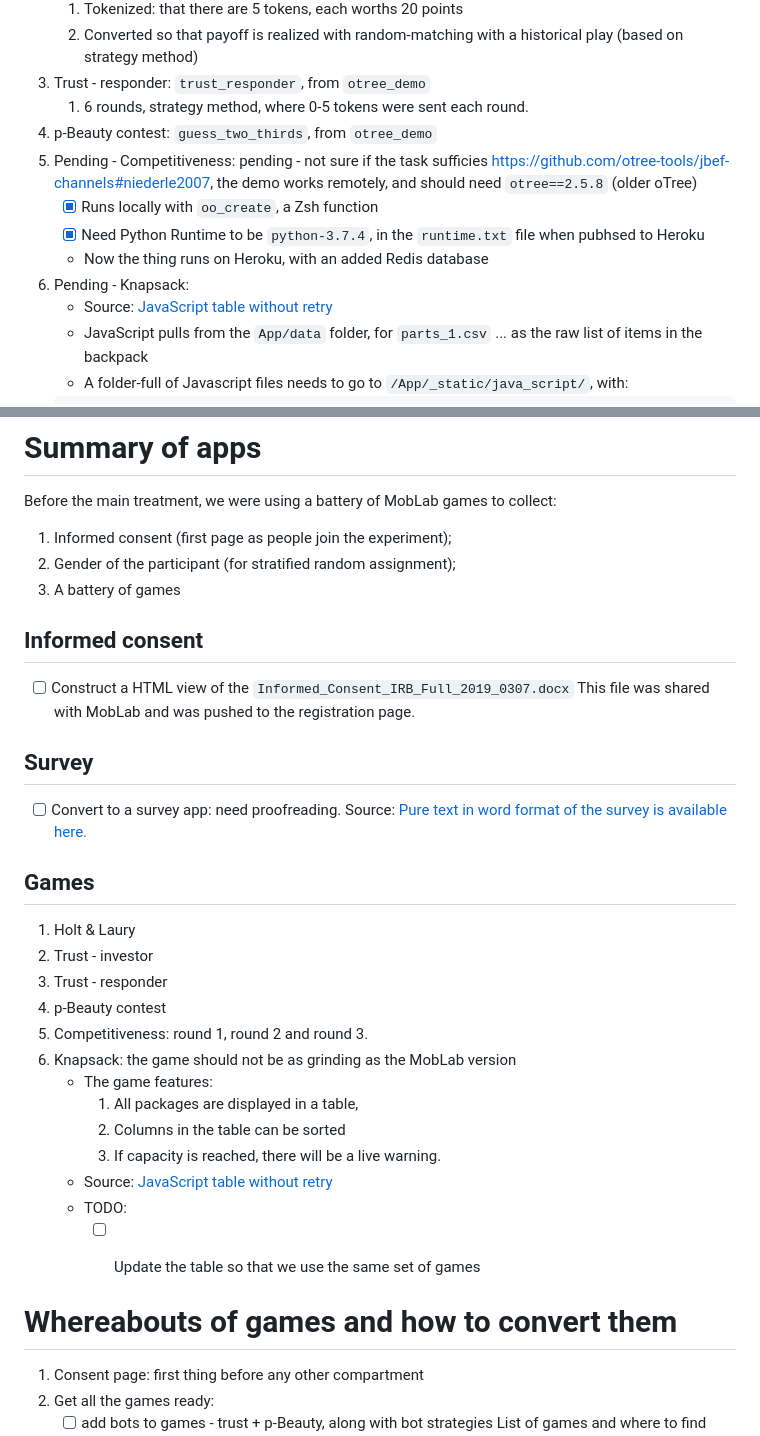
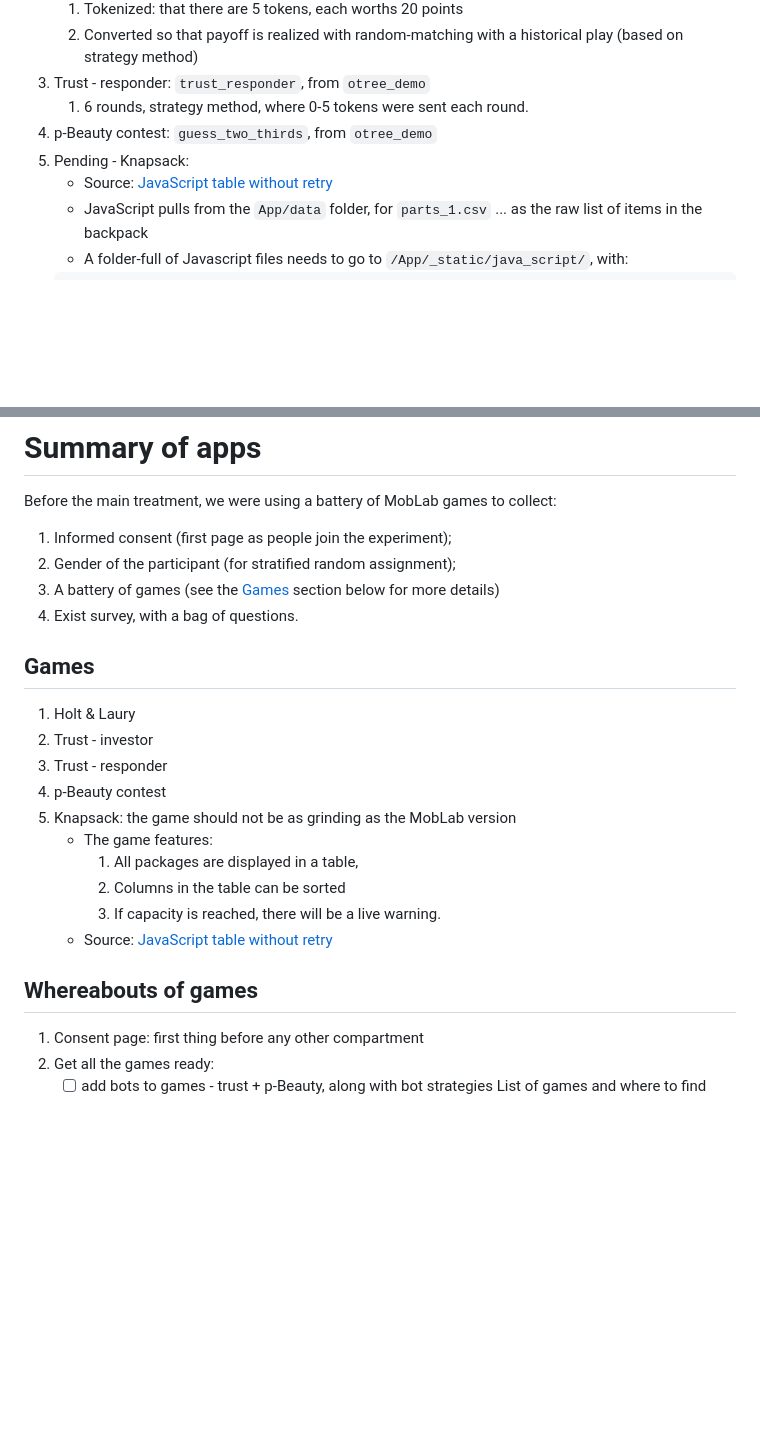
Before and after one commit to llinfeng/WikiEdit_PreExpApp_Public, a Markdown page: ReadMe.md, 2 parts joined by grey strips. Rendered like a GitHub page; blank space fills up the shorter version.

```diff
--- a/ReadMe.md
+++ b/ReadMe.md
@@ -75,14 +25,7 @@ We list the name of the app (dir name) and where we get them, as the start.
 3. Trust - responder: `trust_responder`, from `otree_demo`
     1. 6 rounds, strategy method, where 0-5 tokens were sent each round.
 4. p-Beauty contest: `guess_two_thirds`, from `otree_demo`
-5. Pending - Competitiveness: pending - not sure if the task sufficies
-   <https://github.com/otree-tools/jbef-channels#niederle2007>, the demo works
-   remotely, and should need `otree==2.5.8` (older oTree)
-    * [x] Runs locally with `oo_create`, a Zsh function
-    * [x] Need Python Runtime to be `python-3.7.4`, in the `runtime.txt` file when
-      pubhsed to Heroku
-    * Now the thing runs on Heroku, with an added Redis database
-6. Pending - Knapsack:
+5. Pending - Knapsack:
     * Source: [JavaScript table without retry](https://www.otreehub.com/projects/pack-your-backpack/)
     * JavaScript pulls from the `App/data` folder, for `parts_1.csv` ... as the
       raw list of items in the backpack
@@ -101,33 +44,23 @@ We list the name of the app (dir name) and where we get them, as the start.
 Before the main treatment, we were using a battery of MobLab games to collect:
 1. Informed consent (first page as people join the experiment);
 2. Gender of the participant (for stratified random assignment);
-3. A battery of games
-
-## Informed consent
-* [ ] Construct a HTML view of the `Informed_Consent_IRB_Full_2019_0307.docx`
-      This file was shared with MobLab and was pushed to the registration page.
-
-## Survey
-* [ ] Convert to a survey app: need proofreading.
-      Source: [Pure text in word format of the survey is available here.](~/Dropbox/2018_Wikipedia_Women/IRB/IRB_Q29_Survey/Survey_Template.md)
+3. A battery of games (see the [Games](#Games) section below for more details)
+4. Exist survey, with a bag of questions.
 
 ## Games
 1. Holt & Laury
 2. Trust - investor
 3. Trust - responder
 4. p-Beauty contest
-5. Competitiveness: round 1, round 2 and round 3.
-6. Knapsack: the game should not be as grinding as the MobLab version
+5. Knapsack: the game should not be as grinding as the MobLab version
     * The game features:
         1. All packages are displayed in a table,
         2. Columns in the table can be sorted
         3. If capacity is reached, there will be a live warning.
     * Source: [JavaScript table without retry](https://www.otreehub.com/projects/pack-your-backpack/)
-    * TODO:
-        * [ ] Update the table so that we use the same set of games
 
 
-# Whereabouts of games and how to convert them
+## Whereabouts of games
 1. Consent page: first thing before any other compartment
 2. Get all the games ready:
     * [ ] add bots to games - trust + p-Beauty, along with bot strategies
```
Also changed, not shown: other parts of ReadMe.md (+63 -109 lines), img/LaunchDemo.png (added).
